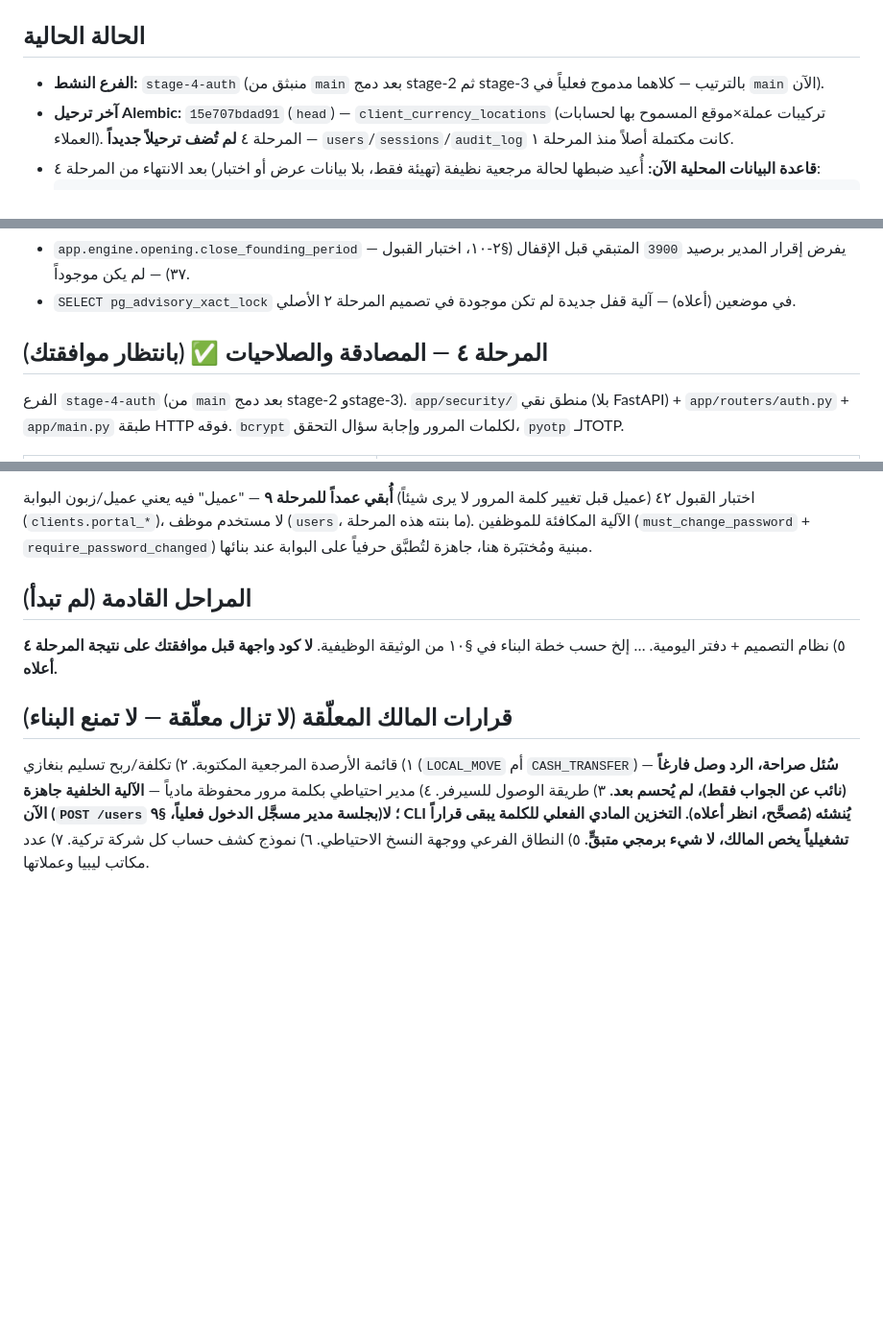
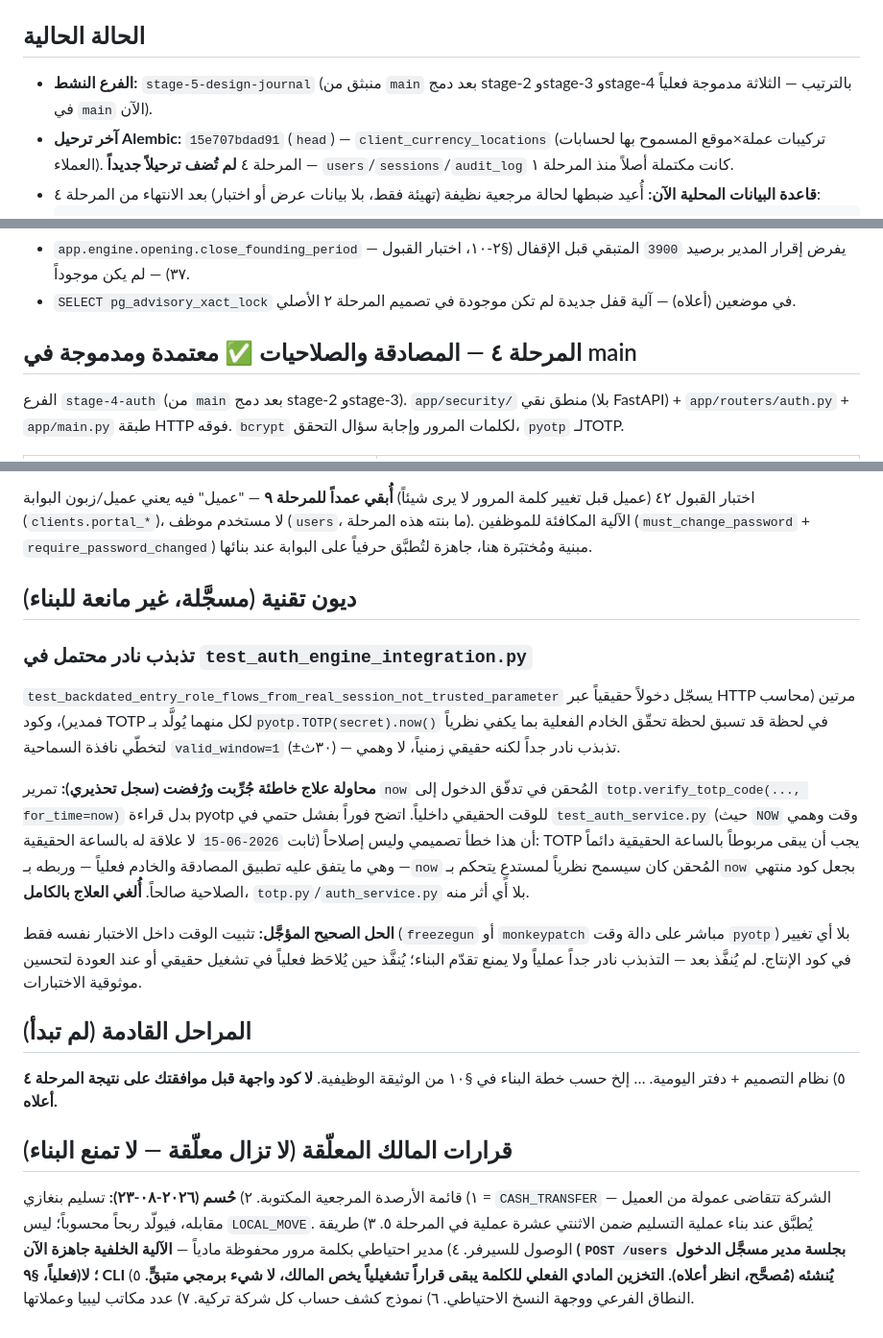
Before and after one commit to Ayoubalsaya/WAMDA, a Markdown page: PROGRESS.md, 3 parts joined by grey strips. Shown at 96% size. Rendered like a GitHub page; blank space fills up the shorter version.

Commit message:
تحديث PROGRESS.md: اعتماد المرحلة ٤، تسجيل دَين تقني (تذبذب TOTP)، حسم قرار بنغازي
المرحلة ٤ معتمدة ومدموجة في main. سُجِّل دَين تقني حول تذبذب اختبار TOTP
النادر مع توضيح لماذا رُفض العلاج المقترح أولاً (ربط التحقق بـnow المُحقن)
وما الحل الصحيح المؤجَّل (تثبيت الوقت داخل الاختبار وحده عبر freezegun).
قرار المالك المعلَّق بشأن تسليم بنغازي محسوم الآن: CASH_TRANSFER.

```diff
--- a/PROGRESS.md
+++ b/PROGRESS.md
@@ -7,8 +7,9 @@
 
 ## الحالة الحالية
 
-- **الفرع النشط:** `stage-4-auth` (منبثق من `main` بعد دمج stage-2 ثم
-  stage-3 بالترتيب — كلاهما مدموج فعلياً في `main` الآن).
+- **الفرع النشط:** `stage-5-design-journal` (منبثق من `main` بعد دمج
+  stage-2 وstage-3 وstage-4 بالترتيب — الثلاثة مدموجة فعلياً في `main`
+  الآن).
 - **آخر ترحيل Alembic:** `15e707bdad91` (`head`) — `client_currency_locations`
   (تركيبات عملة×موقع المسموح بها لحسابات العملاء). المرحلة ٤ **لم تُضف
   ترحيلاً جديداً** — `users`/`sessions`/`audit_log` كانت مكتملة أصلاً منذ
@@ -208,7 +209,7 @@
 - `SELECT pg_advisory_xact_lock` في موضعين (أعلاه) — آلية قفل جديدة لم
   تكن موجودة في تصميم المرحلة ٢ الأصلي.
 
-## المرحلة ٤ — المصادقة والصلاحيات ✅ (بانتظار موافقتك)
+## المرحلة ٤ — المصادقة والصلاحيات ✅ معتمدة ومدموجة في main
 
 الفرع `stage-4-auth` (من `main` بعد دمج stage-2 وstage-3). `app/security/`
 منطق نقي (بلا FastAPI) + `app/routers/auth.py` + `app/main.py` طبقة HTTP
@@ -306,6 +307,31 @@ test_admin_creates_second_admin_logged_in_audit` (إنشاء مدير ثانٍ
 (`must_change_password` + `require_password_changed`) مبنية ومُختبَرة هنا،
 جاهزة لتُطبَّق حرفياً على البوابة عند بنائها.
 
+## ديون تقنية (مسجَّلة، غير مانعة للبناء)
+
+### تذبذب نادر محتمل في `test_auth_engine_integration.py`
+`test_backdated_entry_role_flows_from_real_session_not_trusted_parameter`
+يسجّل دخولاً حقيقياً عبر HTTP مرتين (محاسب فمدير)، وكود TOTP لكل منهما
+يُولَّد بـ`pyotp.TOTP(secret).now()` في لحظة قد تسبق لحظة تحقّق الخادم
+الفعلية بما يكفي نظرياً لتخطّي نافذة السماحية `valid_window=1` (±٣٠ث) —
+تذبذب نادر جداً لكنه حقيقي زمنياً، لا وهمي.
+
+**محاولة علاج خاطئة جُرِّبت ورُفضت (سجل تحذيري):** تمرير `now` المُحقن في
+تدفّق الدخول إلى `totp.verify_totp_code(..., for_time=now)` بدل قراءة
+pyotp للوقت الحقيقي داخلياً. اتضح فوراً بفشل حتمي في `test_auth_service.py`
+(حيث `NOW` وقت وهمي ثابت `2026-06-15` لا علاقة له بالساعة الحقيقية) أن
+هذا خطأ تصميمي وليس إصلاحاً: TOTP يجب أن يبقى مربوطاً بالساعة الحقيقية
+دائماً — وهي ما يتفق عليه تطبيق المصادقة والخادم فعلياً — وربطه بـ`now`
+المُحقن كان سيسمح نظرياً لمستدعٍ يتحكم بـ`now` بجعل كود منتهي الصلاحية
+صالحاً. **أُلغي العلاج بالكامل**، `totp.py`/`auth_service.py` بلا أي أثر
+منه.
+
+**الحل الصحيح المؤجَّل:** تثبيت الوقت داخل الاختبار نفسه فقط (`freezegun`
+أو `monkeypatch` مباشر على دالة وقت `pyotp`) بلا أي تغيير في كود
+الإنتاج. لم يُنفَّذ بعد — التذبذب نادر جداً عملياً ولا يمنع تقدّم البناء؛
+يُنفَّذ حين يُلاحَظ فعلياً في تشغيل حقيقي أو عند العودة لتحسين موثوقية
+الاختبارات.
+
 ## المراحل القادمة (لم تبدأ)
 
 ٥) نظام التصميم + دفتر اليومية. … إلخ حسب خطة البناء في §١٠ من الوثيقة
@@ -313,9 +339,10 @@ test_admin_creates_second_admin_logged_in_audit` (إنشاء مدير ثانٍ
 
 ## قرارات المالك المعلّقة (لا تزال معلّقة — لا تمنع البناء)
 
-١) قائمة الأرصدة المرجعية المكتوبة. ٢) تكلفة/ربح تسليم بنغازي
-(`LOCAL_MOVE` أم `CASH_TRANSFER`) — **سُئل صراحة، الرد وصل فارغاً (نائب
-عن الجواب فقط)، لم يُحسم بعد.** ٣) طريقة الوصول للسيرفر. ٤) مدير احتياطي
+١) قائمة الأرصدة المرجعية المكتوبة. ٢) **حُسم (٢٠٢٦-٠٨-٢٣):** تسليم
+بنغازي = `CASH_TRANSFER` — الشركة تتقاضى عمولة من العميل مقابله، فيولّد
+ربحاً محسوباً؛ ليس `LOCAL_MOVE`. يُطبَّق عند بناء عملية التسليم ضمن
+الاثنتي عشرة عملية في المرحلة ٥. ٣) طريقة الوصول للسيرفر. ٤) مدير احتياطي
 بكلمة مرور محفوظة مادياً — **الآلية الخلفية جاهزة الآن (`POST /users`
 بجلسة مدير مسجَّل الدخول فعلياً، §٩)؛ لا CLI يُنشئه (مُصحَّح، انظر أعلاه).
 التخزين المادي الفعلي للكلمة يبقى قراراً تشغيلياً يخص المالك، لا شيء
```
